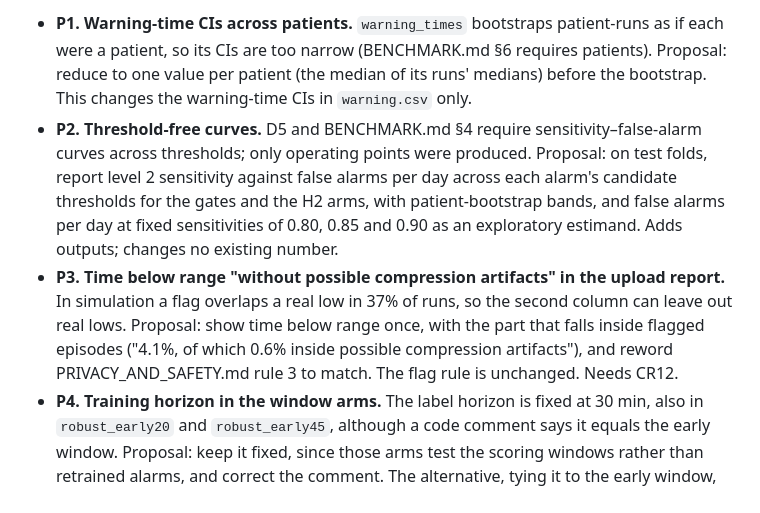
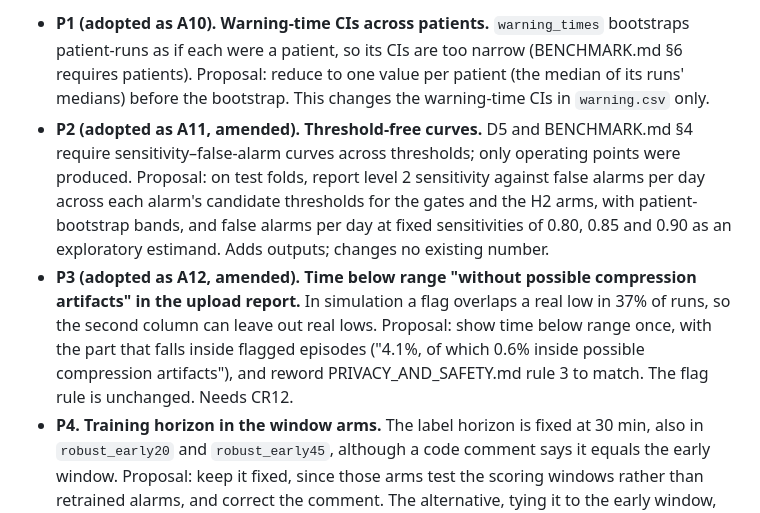
Before and after one commit to pkarakala/ghost-lows, a Markdown page: docs/DECISIONS.md, the part around one of its changes. GitHub-like rendering.

```diff
--- a/docs/DECISIONS.md
+++ b/docs/DECISIONS.md
@@ -63,7 +74,7 @@ Raised by the repository review on 2026-10-18 (`development/REVIEW.md`). None is
 
-- **P1. Warning-time CIs across patients.** `warning_times` bootstraps patient-runs as if each were a patient, so its CIs are too narrow (BENCHMARK.md §6 requires patients). Proposal: reduce to one value per patient (the median of its runs' medians) before the bootstrap. This changes the warning-time CIs in `warning.csv` only.
-- **P2. Threshold-free curves.** D5 and BENCHMARK.md §4 require sensitivity–false-alarm curves across thresholds; only operating points were produced. Proposal: on test folds, report level 2 sensitivity against false alarms per day across each alarm's candidate thresholds for the gates and the H2 arms, with patient-bootstrap bands, and false alarms per day at fixed sensitivities of 0.80, 0.85 and 0.90 as an exploratory estimand. Adds outputs; changes no existing number.
-- **P3. Time below range "without possible compression artifacts" in the upload report.** In simulation a flag overlaps a real low in 37% of runs, so the second column can leave out real lows. Proposal: show time below range once, with the part that falls inside flagged episodes ("4.1%, of which 0.6% inside possible compression artifacts"), and reword PRIVACY_AND_SAFETY.md rule 3 to match. The flag rule is unchanged. Needs CR12.
+- **P1 (adopted as A10). Warning-time CIs across patients.** `warning_times` bootstraps patient-runs as if each were a patient, so its CIs are too narrow (BENCHMARK.md §6 requires patients). Proposal: reduce to one value per patient (the median of its runs' medians) before the bootstrap. This changes the warning-time CIs in `warning.csv` only.
+- **P2 (adopted as A11, amended). Threshold-free curves.** D5 and BENCHMARK.md §4 require sensitivity–false-alarm curves across thresholds; only operating points were produced. Proposal: on test folds, report level 2 sensitivity against false alarms per day across each alarm's candidate thresholds for the gates and the H2 arms, with patient-bootstrap bands, and false alarms per day at fixed sensitivities of 0.80, 0.85 and 0.90 as an exploratory estimand. Adds outputs; changes no existing number.
+- **P3 (adopted as A12, amended). Time below range "without possible compression artifacts" in the upload report.** In simulation a flag overlaps a real low in 37% of runs, so the second column can leave out real lows. Proposal: show time below range once, with the part that falls inside flagged episodes ("4.1%, of which 0.6% inside possible compression artifacts"), and reword PRIVACY_AND_SAFETY.md rule 3 to match. The flag rule is unchanged. Needs CR12.
 - **P4. Training horizon in the window arms.** The label horizon is fixed at 30 min, also in `robust_early20` and `robust_early45`, although a code comment says it equals the early window. Proposal: keep it fixed, since those arms test the scoring windows rather than retrained alarms, and correct the comment. The alternative, tying it to the early window, needs a re-run.
 - **P5. Treatment rule decoupled from alarm thresholds.** Virtual patients treat at the same cut-offs the alarms use (≤55 mg/dL at night, <70 by day), so true lows end where alarms fire. Proposal: a robustness arm with a different night trigger (for example ≤50 mg/dL, or 15 min of delay). Needs re-simulation and CR17.
 - **P6. Out-of-fold scores for threshold choice.** Learned alarms choose θ\* on scores from the data they were fitted on, which is optimistic. The RQ3 comparator is chosen from the same in-sample rates. Proposal: choose thresholds and the RQ3 comparator from inner cross-validation scores on training patients. Changes results.
```
Also changed, not shown: other parts of docs/DECISIONS.md (+12 -1 lines).
